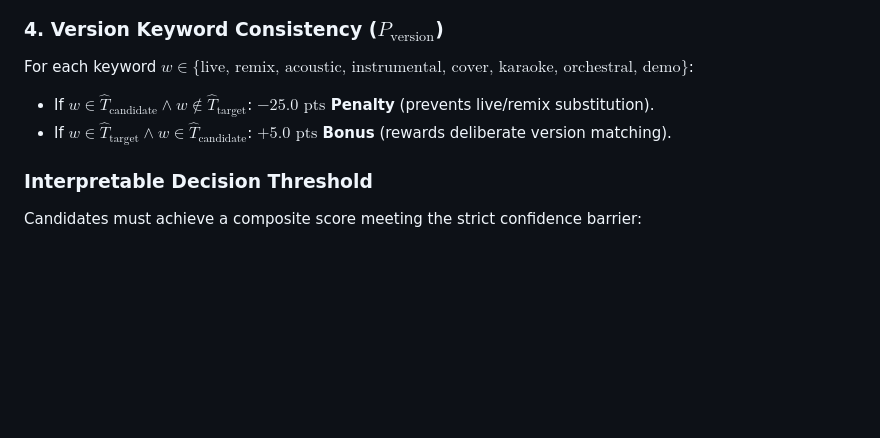
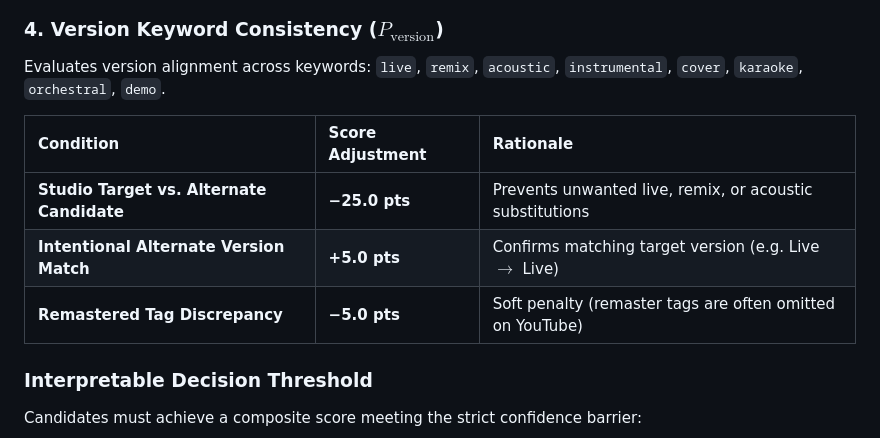
Before and after one commit to chaos-152/spotify-ytmusic-sync, a Markdown page: README.md, the part around the change. Drawn GitHub-style; blank space fills up the shorter version.

Commit message:
docs: fix LaTeX math rendering in version consistency section with structured table

```diff
--- a/README.md
+++ b/README.md
@@ -101,9 +101,13 @@ $$S_{\text{duration}} = \begin{cases}
 \end{cases}$$
 
 ### 4. Version Keyword Consistency ($P_{\text{version}}$)
-For each keyword $w \in \{\text{live, remix, acoustic, instrumental, cover, karaoke, orchestral, demo}\}$:
-* If $w \in \hat{T}_{\text{candidate}} \land w \notin \hat{T}_{\text{target}}$: **$-25.0\text{ pts}$ Penalty** (prevents live/remix substitution).
-* If $w \in \hat{T}_{\text{target}} \land w \in \hat{T}_{\text{candidate}}$: **$+5.0\text{ pts}$ Bonus** (rewards deliberate version matching).
+Evaluates version alignment across keywords: `live`, `remix`, `acoustic`, `instrumental`, `cover`, `karaoke`, `orchestral`, `demo`.
+
+| Condition | Score Adjustment | Rationale |
+| :--- | :--- | :--- |
+| **Studio Target vs. Alternate Candidate** | **−25.0 pts** | Prevents unwanted live, remix, or acoustic substitutions |
+| **Intentional Alternate Version Match** | **+5.0 pts** | Confirms matching target version (e.g. Live $\to$ Live) |
+| **Remastered Tag Discrepancy** | **−5.0 pts** | Soft penalty (remaster tags are often omitted on YouTube) |
 
 ### Interpretable Decision Threshold
 Candidates must achieve a composite score meeting the strict confidence barrier:
```
